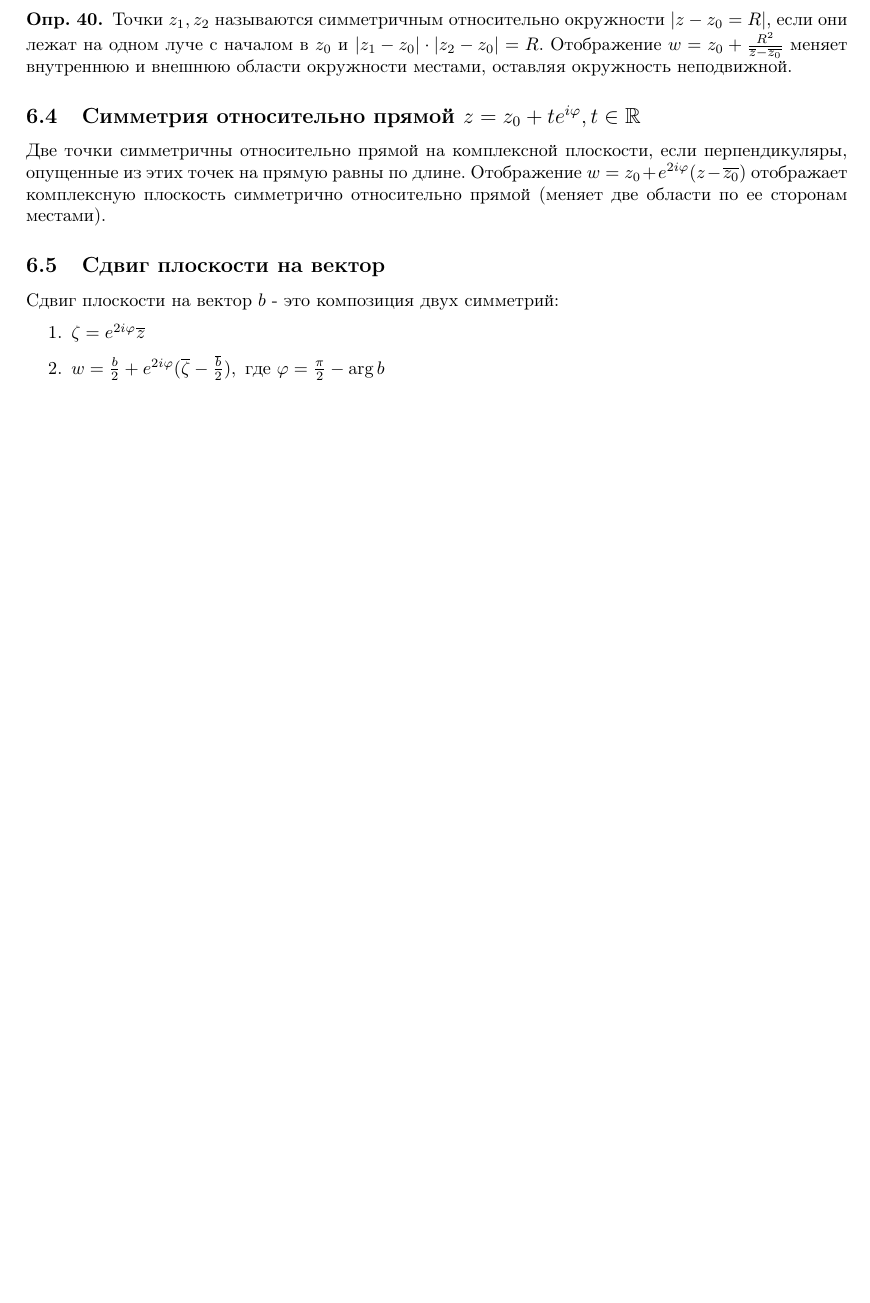
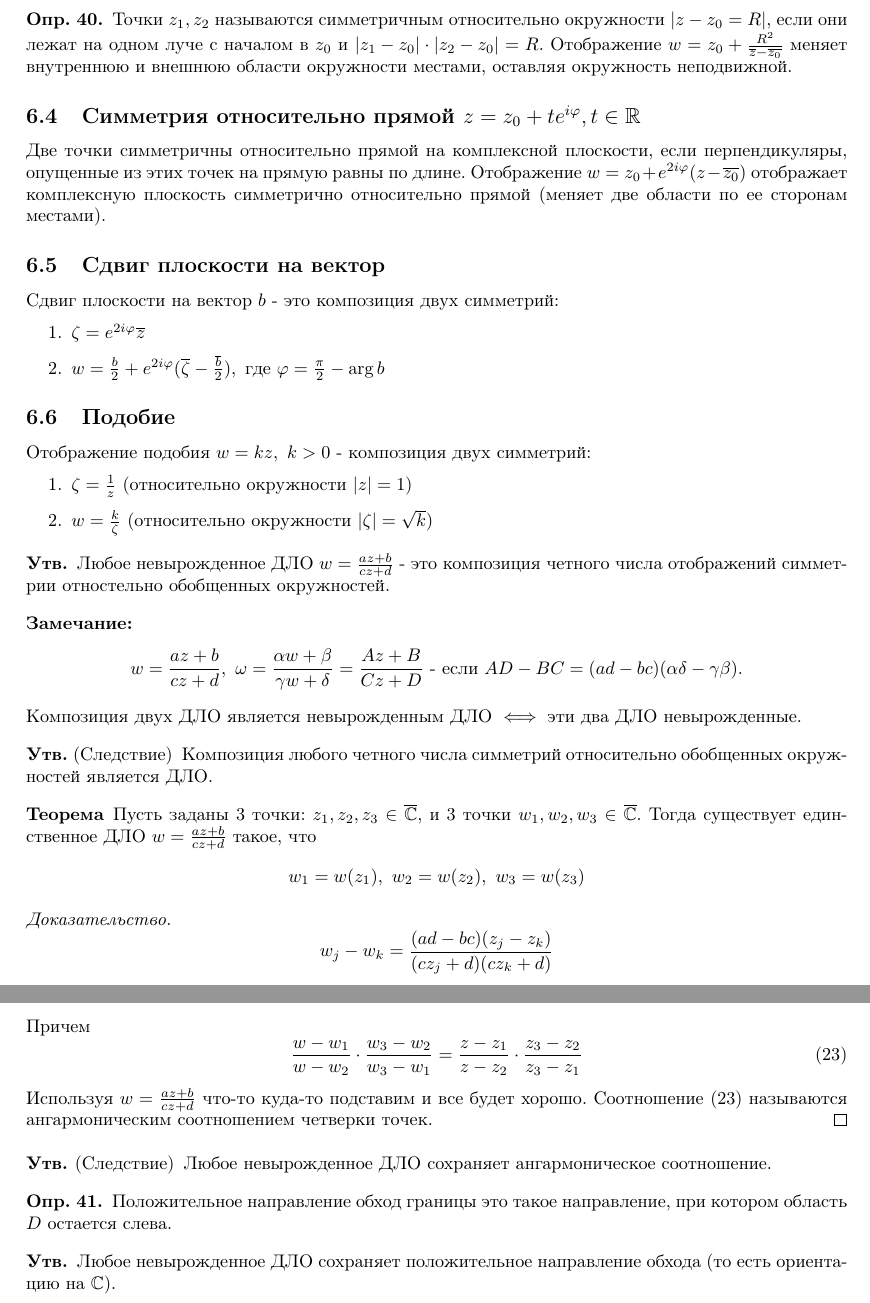
Before and after one commit to Ivan-Timoshenko/NSU-3Semester-TFCV, a LaTeX document (main.tex, which reads Lect5.tex): part of page 20 of 20 before the commit and two parts of pages 20 and 21 of 21 after it, the two joined at a grey line, cut so that both start at the same text, the shorter picture padded with empty space. Compiled offline with pdfLaTeX.

Commit message:
Lectures on 19.11

```diff
--- a/Lect5.tex
+++ b/Lect5.tex
@@ -134,3 +134,48 @@ $\gamma$ и $\Gamma$ в точках $z_0 = z(t_0)$ и $w_0 = w(t_0) \implies \l
     \item $\zeta = e^{2i\varphi}\overline{z}$
     \item $w = \frac{b}{2} + e^{2i\varphi}(\overline{\zeta} - \frac{\overline{b}}{2}), \text{ где }\varphi = \frac{\pi}{2} - \arg b$
 \end{enumerate}
+
+
+\subsection{Подобие}
+Отображение подобия $w = kz, \ k > 0$ - композиция двух симметрий:
+\begin{enumerate}
+    \item $\zeta = \frac{1}{z} \text{ (относительно окружности $\left| z \right| = 1$)}$
+    \item $w = \frac{k}{\zeta} \text{ (относительно окружности $\left| \zeta  \right| = \sqrt{k}$)}$
+\end{enumerate}
+
+\begin{statement*}
+    Любое невырожденное ДЛО $w = \frac{az+b}{cz + d}$ - это композиция четного числа отображений симметрии отностельно обобщенных окружностей.
+\end{statement*}
+
+\begin{note}
+    \[w = \frac{az+b}{cz+d}, \ \omega = \frac{\alpha w + \beta}{\gamma w + \delta} = \frac{Az + B}{Cz + D} \text{ - если $AD - BC = (ad-bc)(\alpha \delta - \gamma \beta)$}. \]
+    Композиция двух ДЛО является невырожденным ДЛО $\iff$ эти два ДЛО невырожденные.
+\end{note}
+
+\begin{statement*}[Следствие]
+    Композиция любого четного числа симметрий относительно обобщенных окружностей является ДЛО.
+\end{statement*}
+
+\begin{theorem*}
+    Пусть заданы 3 точки: $z_1, z_2, z_3 \in \overline{\Compl}$, и 3 точки $w_1, w_2, w_3 \in \overline{\Compl}$. Тогда существует единственное ДЛО $w = \frac{az+b}{cz+d}$ такое, что
+    \[w_1 = w(z_1), \  w_2 = w(z_2), \ w_3 = w(z_3)\]
+    \begin{proof}
+        \[w_j - w_k = \frac{(ad-bc)(z_j - z_k)}{(cz_j + d)(cz_k + d)}\]
+        Причем
+        \begin{equation}\label{unharmonic} \frac{w-w_1}{w-w_2} \cdot \frac{w_3 - w_2}{w_3 - w_1} = \frac{z-z_1}{z - z_2} \cdot \frac{z_3 - z_2}{z_3 - z_1}\end{equation}
+        Используя $w = \frac{az+b}{cz+d}$ что-то куда-то подставим и все будет хорошо. Соотношение \eqref{unharmonic} называются ангармоническим соотношением четверки точек.
+    \end{proof}
+\end{theorem*}
+
+\begin{statement*}[Следствие]
+    Любое невырожденное ДЛО сохраняет ангармоническое соотношение.
+\end{statement*}
+
+
+\begin{definition}
+    Положительное направление обход границы это такое направление, при котором область $D$ остается слева.
+\end{definition}
+
+\begin{statement*}
+    Любое невырожденное ДЛО сохраняет положительное направление обхода (то есть ориентацию на $\Compl$).
+\end{statement*}
```
Also changed, not shown: main.pdf.
